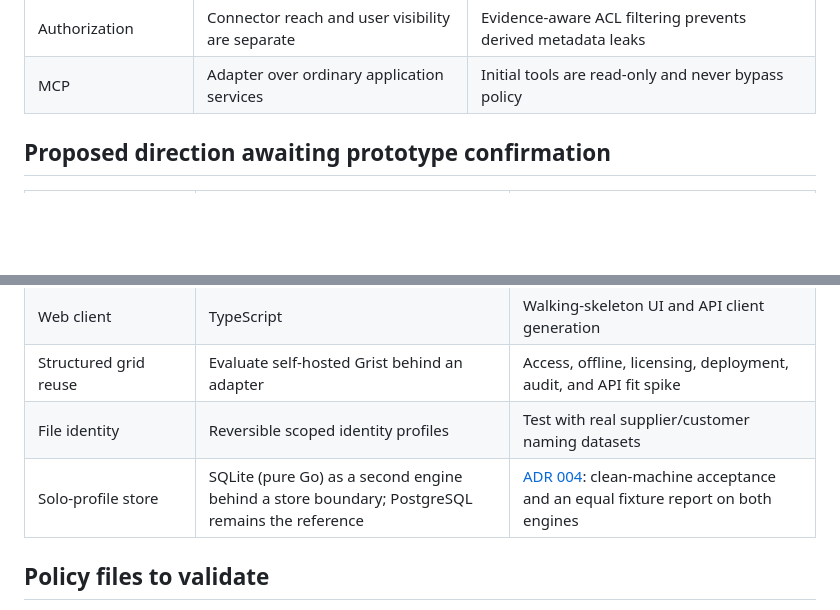
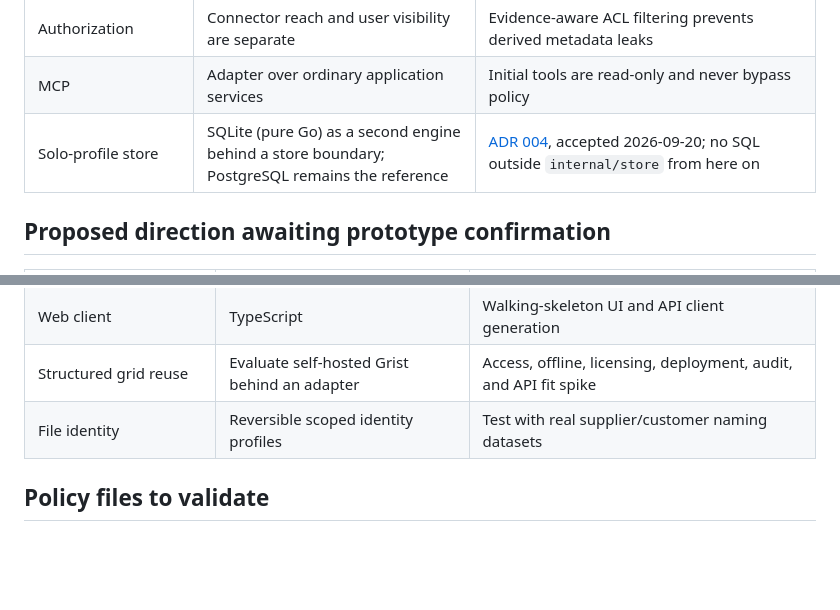
Before and after one commit to DazzlingDukeOfLazers/gyst, a Markdown page: docs/decisions.md, 2 parts joined by grey strips. GitHub-like rendering; blank space fills up the shorter version.

```diff
--- a/docs/decisions.md
+++ b/docs/decisions.md
@@ -34,6 +34,7 @@ public contract depends on it.
 | Binary storage | Source-native by default; optional S3-compatible CAS | Gyst need not possess content to index provenance |
 | Authorization | Connector reach and user visibility are separate | Evidence-aware ACL filtering prevents derived metadata leaks |
 | MCP | Adapter over ordinary application services | Initial tools are read-only and never bypass policy |
+| Solo-profile store | SQLite (pure Go) as a second engine behind a store boundary; PostgreSQL remains the reference | [ADR 004](adr/004-storage-engine-and-solo-profile.md), accepted 2026-09-20; no SQL outside `internal/store` from here on |
 
 ## Proposed direction awaiting prototype confirmation
 
@@ -43,7 +44,6 @@ public contract depends on it.
 | Web client | TypeScript | Walking-skeleton UI and API client generation |
 | Structured grid reuse | Evaluate self-hosted Grist behind an adapter | Access, offline, licensing, deployment, audit, and API fit spike |
 | File identity | Reversible scoped identity profiles | Test with real supplier/customer naming datasets |
-| Solo-profile store | SQLite (pure Go) as a second engine behind a store boundary; PostgreSQL remains the reference | [ADR 004](adr/004-storage-engine-and-solo-profile.md): clean-machine acceptance and an equal fixture report on both engines |
 
 ## Policy files to validate
 
```
Also changed, not shown: docs/adr/004-storage-engine-and-solo-profile.md (+1 -1 lines).
